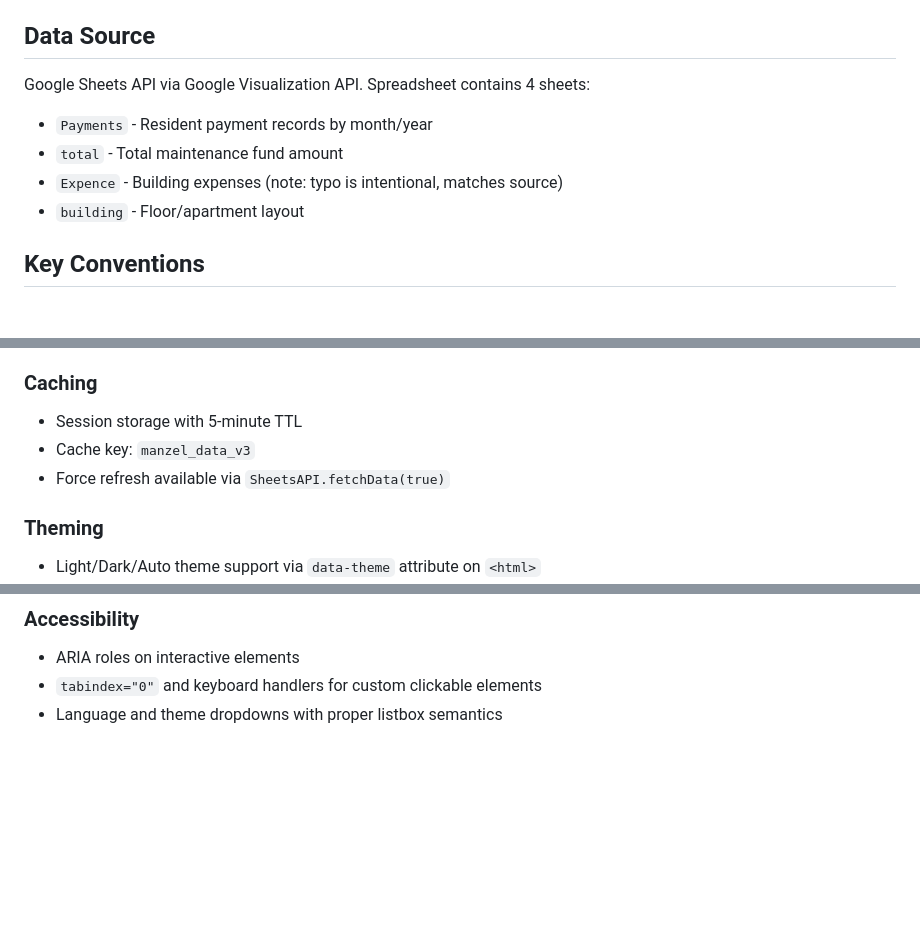
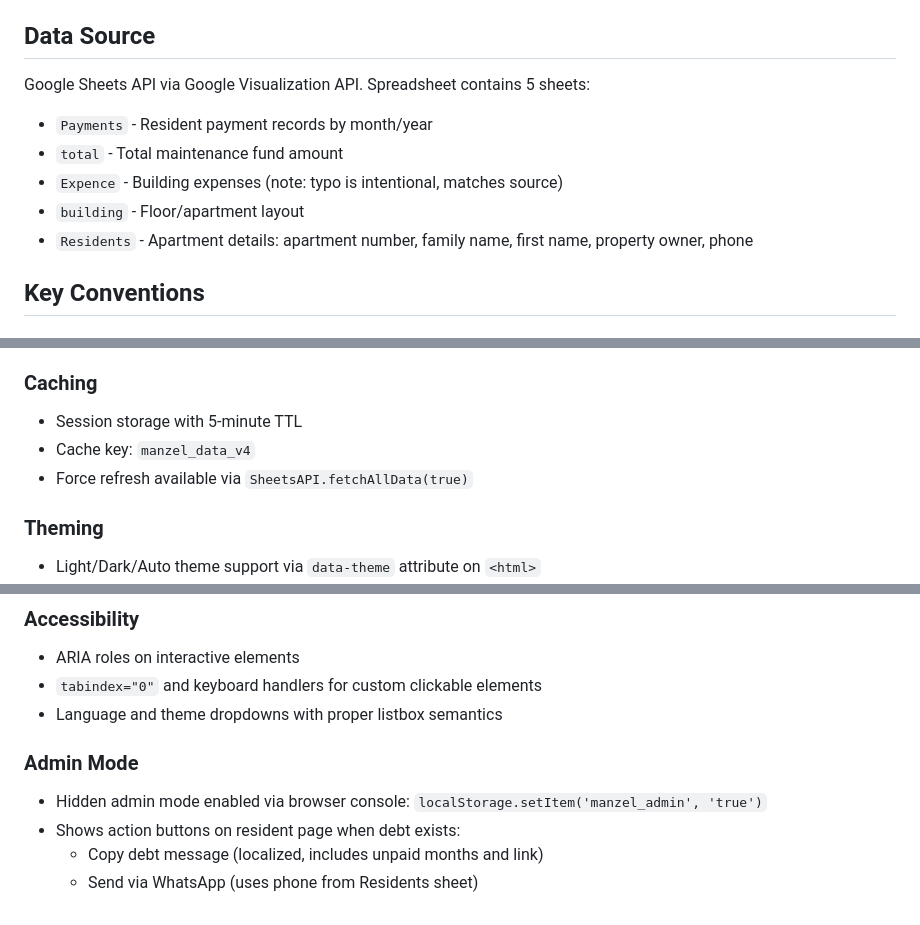
Before and after one commit to hayek/Manzel, a Markdown page: CLAUDE.md, 3 parts joined by grey strips. Rendered like a GitHub page; blank space fills up the shorter version.

```diff
--- a/CLAUDE.md
+++ b/CLAUDE.md
@@ -55,11 +55,12 @@ const ModuleName = (function() {
 
 ## Data Source
 
-Google Sheets API via Google Visualization API. Spreadsheet contains 4 sheets:
+Google Sheets API via Google Visualization API. Spreadsheet contains 5 sheets:
 - `Payments` - Resident payment records by month/year
 - `total` - Total maintenance fund amount
 - `Expence` - Building expenses (note: typo is intentional, matches source)
 - `building` - Floor/apartment layout
+- `Residents` - Apartment details: apartment number, family name, first name, property owner, phone
 
 ## Key Conventions
 
@@ -81,8 +82,8 @@ Google Sheets API via Google Visualization API. Spreadsheet contains 4 sheets:
 
 ### Caching
 - Session storage with 5-minute TTL
-- Cache key: `manzel_data_v3`
-- Force refresh available via `SheetsAPI.fetchData(true)`
+- Cache key: `manzel_data_v4`
+- Force refresh available via `SheetsAPI.fetchAllData(true)`
 
 ### Theming
 - Light/Dark/Auto theme support via `data-theme` attribute on `<html>`
@@ -99,3 +100,9 @@ Google Sheets API via Google Visualization API. Spreadsheet contains 4 sheets:
 - ARIA roles on interactive elements
 - `tabindex="0"` and keyboard handlers for custom clickable elements
 - Language and theme dropdowns with proper listbox semantics
+
+### Admin Mode
+- Hidden admin mode enabled via browser console: `localStorage.setItem('manzel_admin', 'true')`
+- Shows action buttons on resident page when debt exists:
+  - Copy debt message (localized, includes unpaid months and link)
+  - Send via WhatsApp (uses phone from Residents sheet)
```
